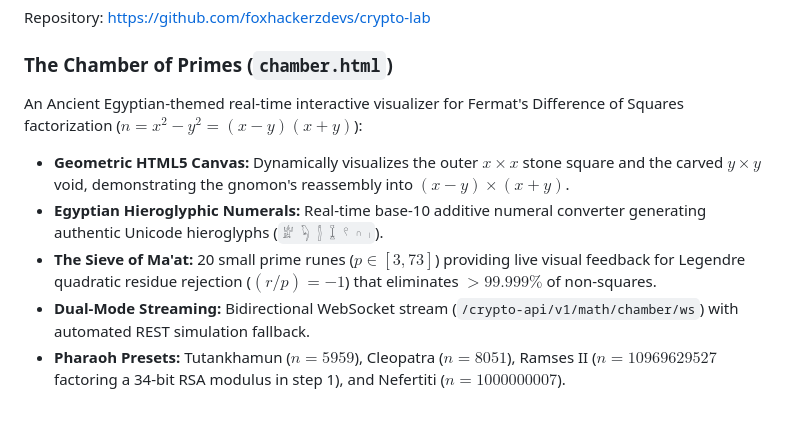
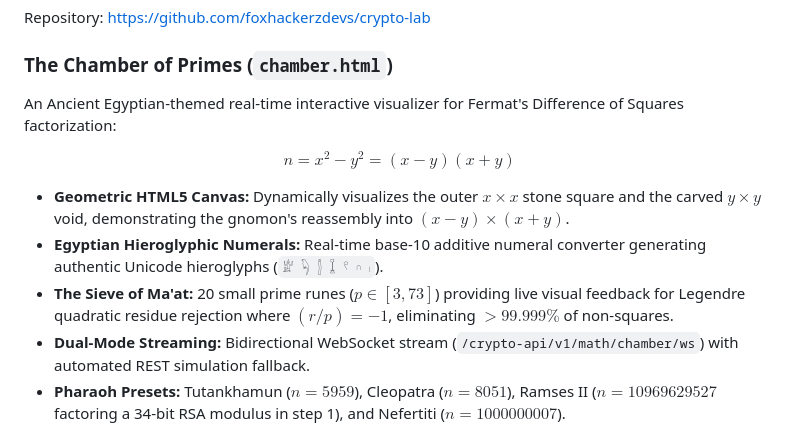
Before and after one commit to Abhrankan-Chakrabarti/website, a Markdown page: README.md, the part around the change. GitHub-like rendering.

Commit message:
docs: format Fermat difference of squares equation as display math in Markdown

```diff
--- a/README.md
+++ b/README.md
@@ -102,11 +102,15 @@ Repository: <https://github.com/foxhackerzdevs/crypto-lab>
 
 ### The Chamber of Primes (`chamber.html`)
 
-An Ancient Egyptian-themed real-time interactive visualizer for Fermat's Difference of Squares factorization ($n = x^2 - y^2 = (x - y)(x + y)$):
+An Ancient Egyptian-themed real-time interactive visualizer for Fermat's Difference of Squares factorization:
+
+$$
+n = x^2 - y^2 = (x - y)(x + y)
+$$
 
 - **Geometric HTML5 Canvas:** Dynamically visualizes the outer $x \times x$ stone square and the carved $y \times y$ void, demonstrating the gnomon's reassembly into $(x - y) \times (x + y)$.
 - **Egyptian Hieroglyphic Numerals:** Real-time base-10 additive numeral converter generating authentic Unicode hieroglyphs (`𓁨 𓆐 𓂭 𓆼 𓍢 𓎆 𓏺`).
-- **The Sieve of Ma'at:** 20 small prime runes ($p \in [3, 73]$) providing live visual feedback for Legendre quadratic residue rejection ($(r/p) = -1$) that eliminates $>99.999\%$ of non-squares.
+- **The Sieve of Ma'at:** 20 small prime runes ($p \in [3, 73]$) providing live visual feedback for Legendre quadratic residue rejection where $(r/p) = -1$, eliminating $>99.999\%$ of non-squares.
 - **Dual-Mode Streaming:** Bidirectional WebSocket stream (`/crypto-api/v1/math/chamber/ws`) with automated REST simulation fallback.
 - **Pharaoh Presets:** Tutankhamun ($n = 5959$), Cleopatra ($n = 8051$), Ramses II ($n = 10969629527$ factoring a 34-bit RSA modulus in step 1), and Nefertiti ($n = 1000000007$).
 
```
Also changed, not shown: API.md (+5 -1 lines), RELEASES.md (+4 -1 lines).
